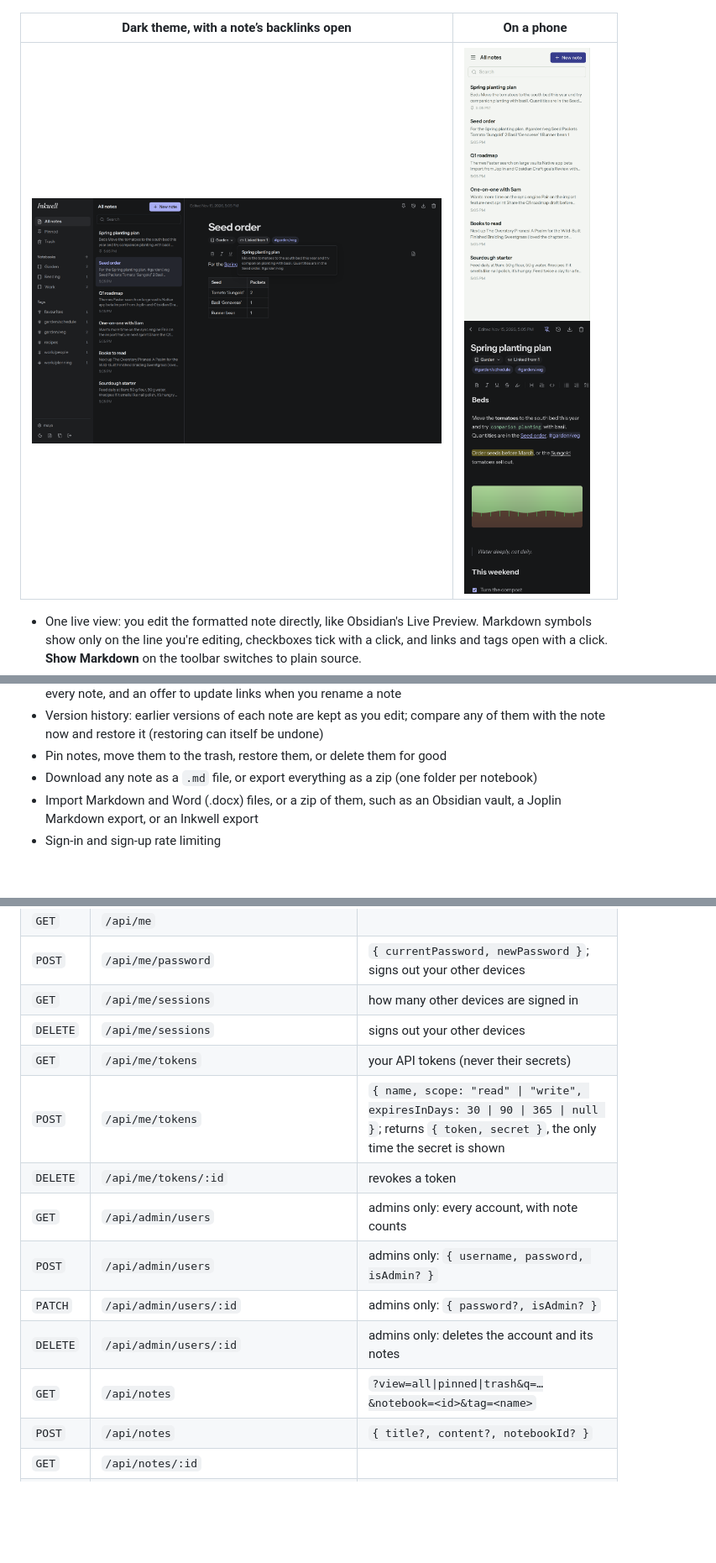
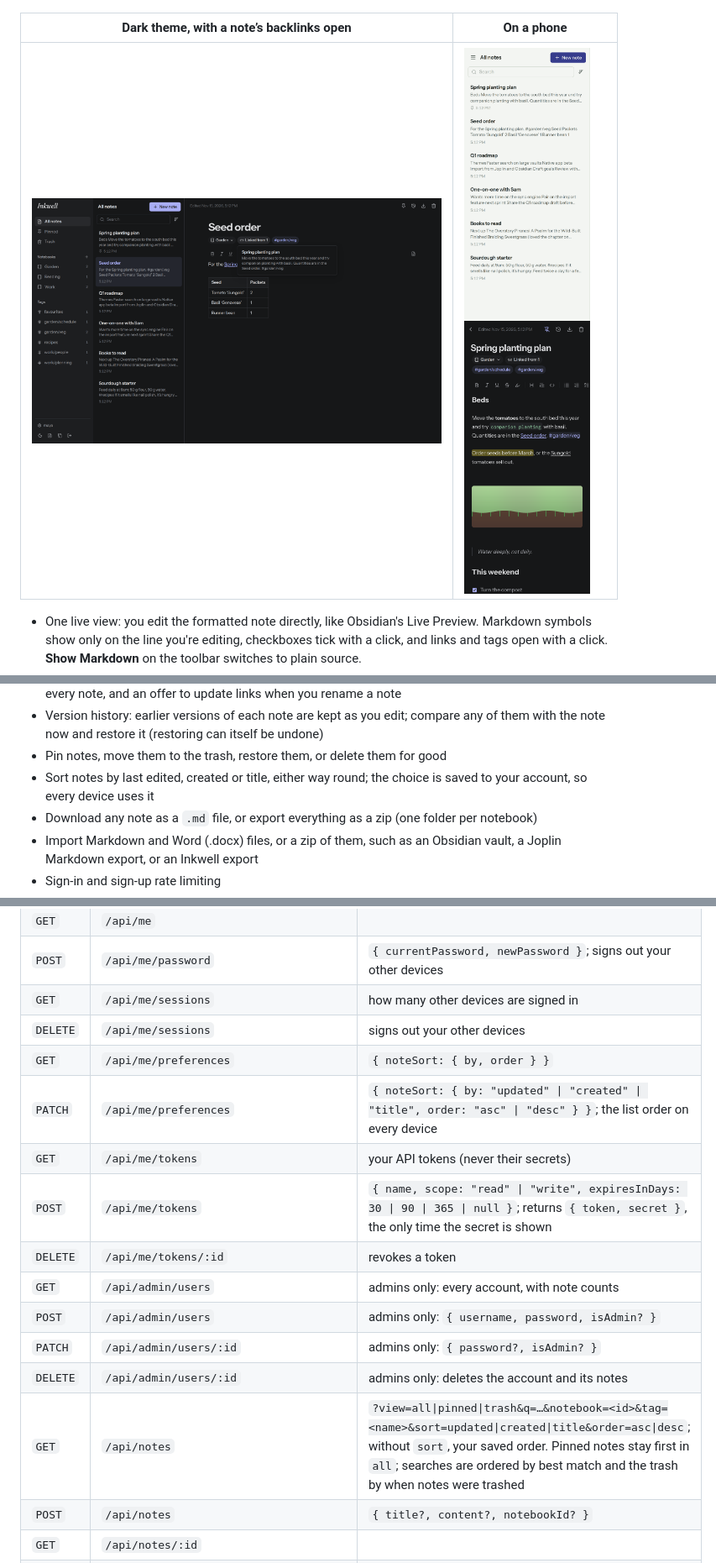
Before and after one commit to sanitydub/inkwell, a Markdown page: README.md, 3 parts joined by grey strips. Shown at 84% size. GitHub-like rendering; pictures changed too: docs/screenshots/desktop-dark.png, docs/screenshots/mobile-list.png, docs/screenshots/mobile-note.png; blank space fills up the shorter version.

```diff
--- a/README.md
+++ b/README.md
@@ -17,6 +17,7 @@ A simple note-taking app you host yourself. Write in a live view that formats as
 - `[[Wiki-links]]` between notes with title suggestions as you type, a “Linked from” list of backlinks on every note, and an offer to update links when you rename a note
 - Version history: earlier versions of each note are kept as you edit; compare any of them with the note now and restore it (restoring can itself be undone)
 - Pin notes, move them to the trash, restore them, or delete them for good
+- Sort notes by last edited, created or title, either way round; the choice is saved to your account, so every device uses it
 - Download any note as a `.md` file, or export everything as a zip (one folder per notebook)
 - Import Markdown and Word (.docx) files, or a zip of them, such as an Obsidian vault, a Joplin Markdown export, or an Inkwell export
 - Sign-in and sign-up rate limiting
@@ -200,6 +201,8 @@ A token can do everything you can through the API except the routes under `/api/
 | `POST`   | `/api/me/password`    | `{ currentPassword, newPassword }`; signs out your other devices |
 | `GET`    | `/api/me/sessions`    | how many other devices are signed in          |
 | `DELETE` | `/api/me/sessions`    | signs out your other devices                  |
+| `GET`    | `/api/me/preferences` | `{ noteSort: { by, order } }`                 |
+| `PATCH`  | `/api/me/preferences` | `{ noteSort: { by: "updated" \| "created" \| "title", order: "asc" \| "desc" } }`; the list order on every device |
 | `GET`    | `/api/me/tokens`      | your API tokens (never their secrets)         |
 | `POST`   | `/api/me/tokens`      | `{ name, scope: "read" \| "write", expiresInDays: 30 \| 90 \| 365 \| null }`; returns `{ token, secret }`, the only time the secret is shown |
 | `DELETE` | `/api/me/tokens/:id`  | revokes a token                               |
@@ -207,7 +210,7 @@ A token can do everything you can through the API except the routes under `/api/
 | `POST`   | `/api/admin/users`    | admins only: `{ username, password, isAdmin? }` |
 | `PATCH`  | `/api/admin/users/:id`| admins only: `{ password?, isAdmin? }`        |
 | `DELETE` | `/api/admin/users/:id`| admins only: deletes the account and its notes |
-| `GET`    | `/api/notes`          | `?view=all\|pinned\|trash&q=…&notebook=<id>&tag=<name>` |
+| `GET`    | `/api/notes`          | `?view=all\|pinned\|trash&q=…&notebook=<id>&tag=<name>&sort=updated\|created\|title&order=asc\|desc`; without `sort`, your saved order. Pinned notes stay first in `all`; searches are ordered by best match and the trash by when notes were trashed |
 | `POST`   | `/api/notes`          | `{ title?, content?, notebookId? }`           |
 | `GET`    | `/api/notes/:id`      |                                               |
 | `PATCH`  | `/api/notes/:id`      | any of `{ title, content, notebookId, pinned, trashed }` |
```
Also changed, not shown: docs/screenshots/desktop-light.png, 12 other files.
